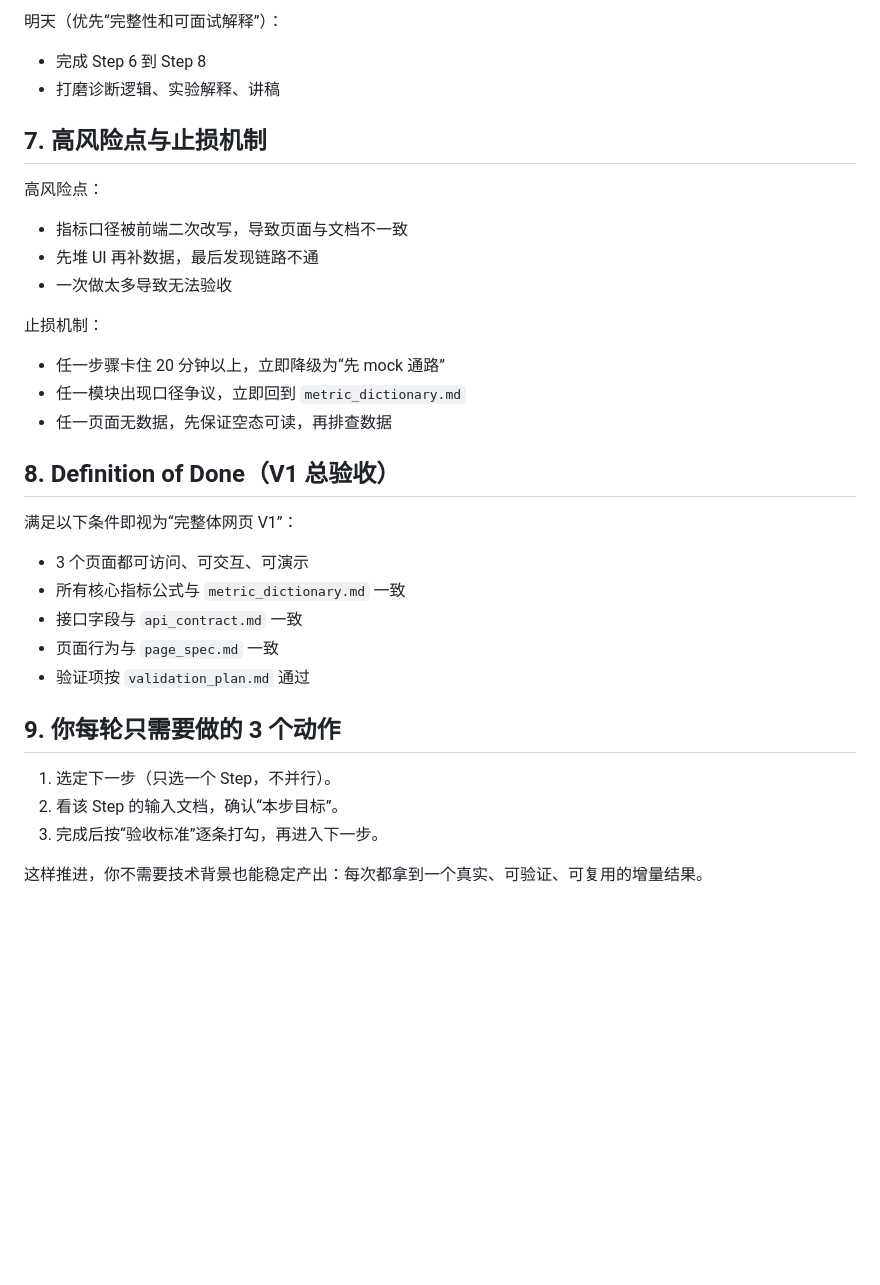
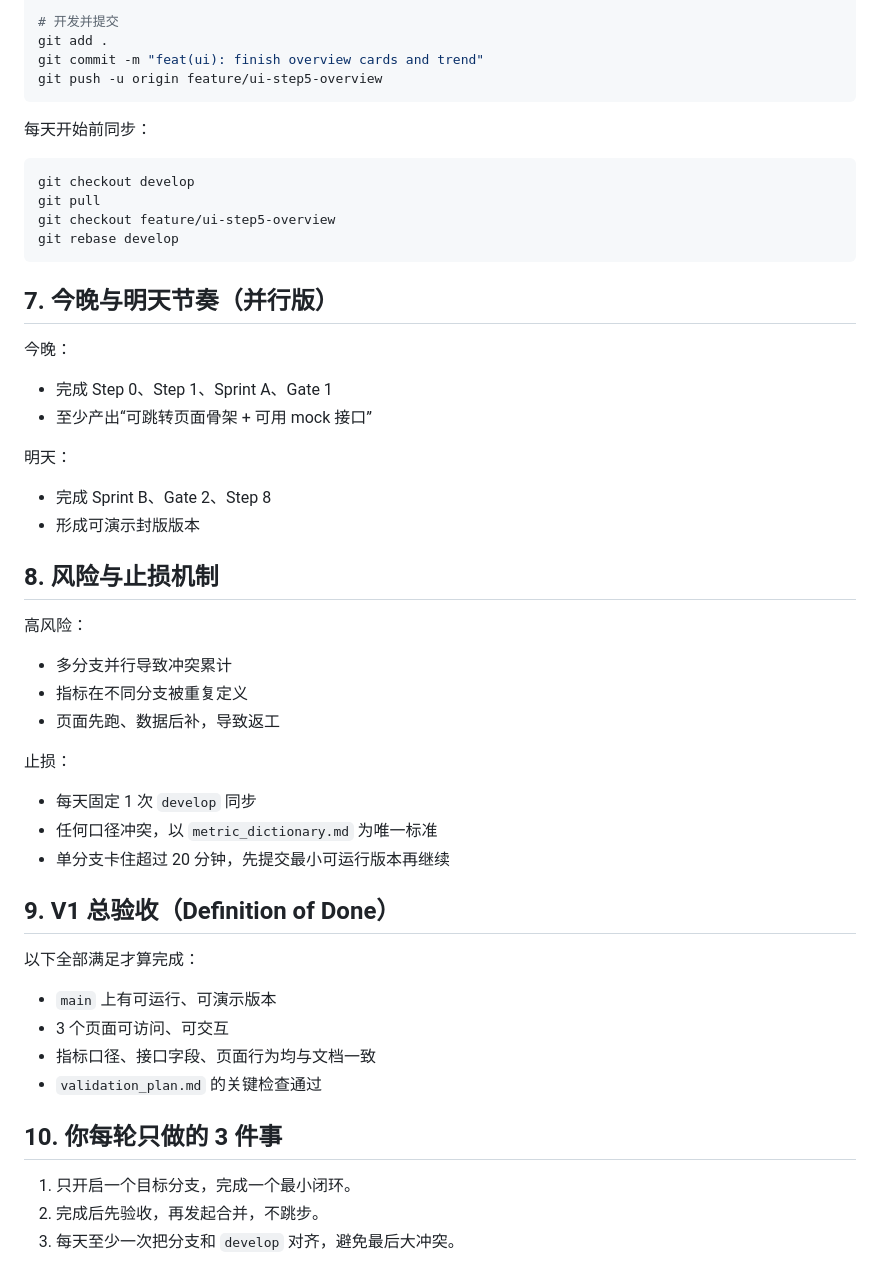
Before and after one commit to DAE-DAGOU/AD_Analysis-Project, a Markdown page: project/agile_development_plan.md, the part around one of its changes. GitHub-like rendering; blank space fills up the shorter version.

````diff
--- a/project/agile_development_plan.md
+++ b/project/agile_development_plan.md
@@ -176,33 +159,51 @@
 
-明天（优先“完整性和可面试解释”）：
-- 完成 Step 6 到 Step 8
-- 打磨诊断逻辑、实验解释、讲稿
+# 开发并提交
+git add .
+git commit -m "feat(ui): finish overview cards and trend"
+git push -u origin feature/ui-step5-overview
+```
 
-## 7. 高风险点与止损机制
+每天开始前同步：
 
-高风险点：
-- 指标口径被前端二次改写，导致页面与文档不一致
-- 先堆 UI 再补数据，最后发现链路不通
-- 一次做太多导致无法验收
+```bash
+git checkout develop
+git pull
+git checkout feature/ui-step5-overview
+git rebase develop
+```
 
-止损机制：
-- 任一步骤卡住 20 分钟以上，立即降级为“先 mock 通路”
-- 任一模块出现口径争议，立即回到 `metric_dictionary.md`
-- 任一页面无数据，先保证空态可读，再排查数据
+## 7. 今晚与明天节奏（并行版）
 
-## 8. Definition of Done（V1 总验收）
+今晚：
+- 完成 Step 0、Step 1、Sprint A、Gate 1
+- 至少产出“可跳转页面骨架 + 可用 mock 接口”
 
-满足以下条件即视为“完整体网页 V1”：
-- 3 个页面都可访问、可交互、可演示
-- 所有核心指标公式与 `metric_dictionary.md` 一致
-- 接口字段与 `api_contract.md` 一致
-- 页面行为与 `page_spec.md` 一致
-- 验证项按 `validation_plan.md` 通过
+明天：
+- 完成 Sprint B、Gate 2、Step 8
+- 形成可演示封版版本
 
-## 9. 你每轮只需要做的 3 个动作
+## 8. 风险与止损机制
 
-1. 选定下一步（只选一个 Step，不并行）。
-2. 看该 Step 的输入文档，确认“本步目标”。
-3. 完成后按“验收标准”逐条打勾，再进入下一步。
+高风险：
+- 多分支并行导致冲突累计
+- 指标在不同分支被重复定义
+- 页面先跑、数据后补，导致返工
 
-这样推进，你不需要技术背景也能稳定产出：每次都拿到一个真实、可验证、可复用的增量结果。
+止损：
+- 每天固定 1 次 `develop` 同步
+- 任何口径冲突，以 `metric_dictionary.md` 为唯一标准
+- 单分支卡住超过 20 分钟，先提交最小可运行版本再继续
+
+## 9. V1 总验收（Definition of Done）
+
+以下全部满足才算完成：
+- `main` 上有可运行、可演示版本
+- 3 个页面可访问、可交互
+- 指标口径、接口字段、页面行为均与文档一致
+- `validation_plan.md` 的关键检查通过
+
+## 10. 你每轮只做的 3 件事
+
+1. 只开启一个目标分支，完成一个最小闭环。
+2. 完成后先验收，再发起合并，不跳步。
+3. 每天至少一次把分支和 `develop` 对齐，避免最后大冲突。
````
Also changed, not shown: other parts of project/agile_development_plan.md (+107 -124 lines).
